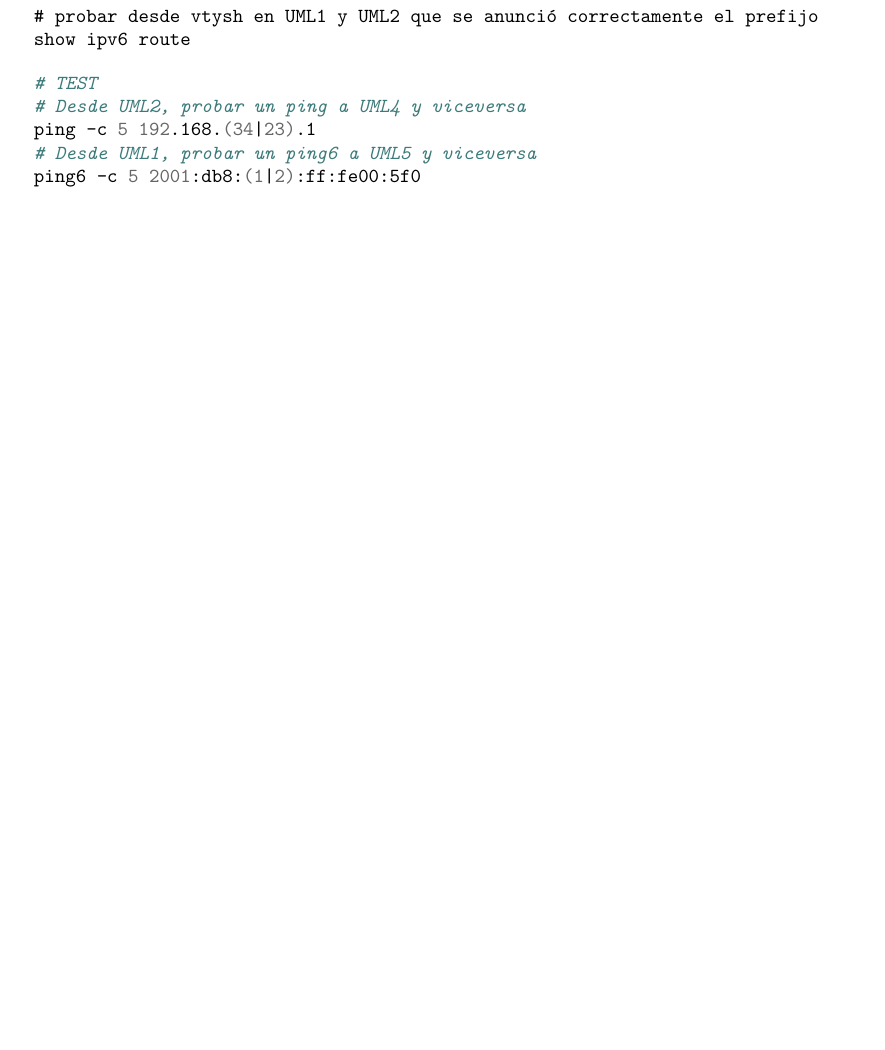
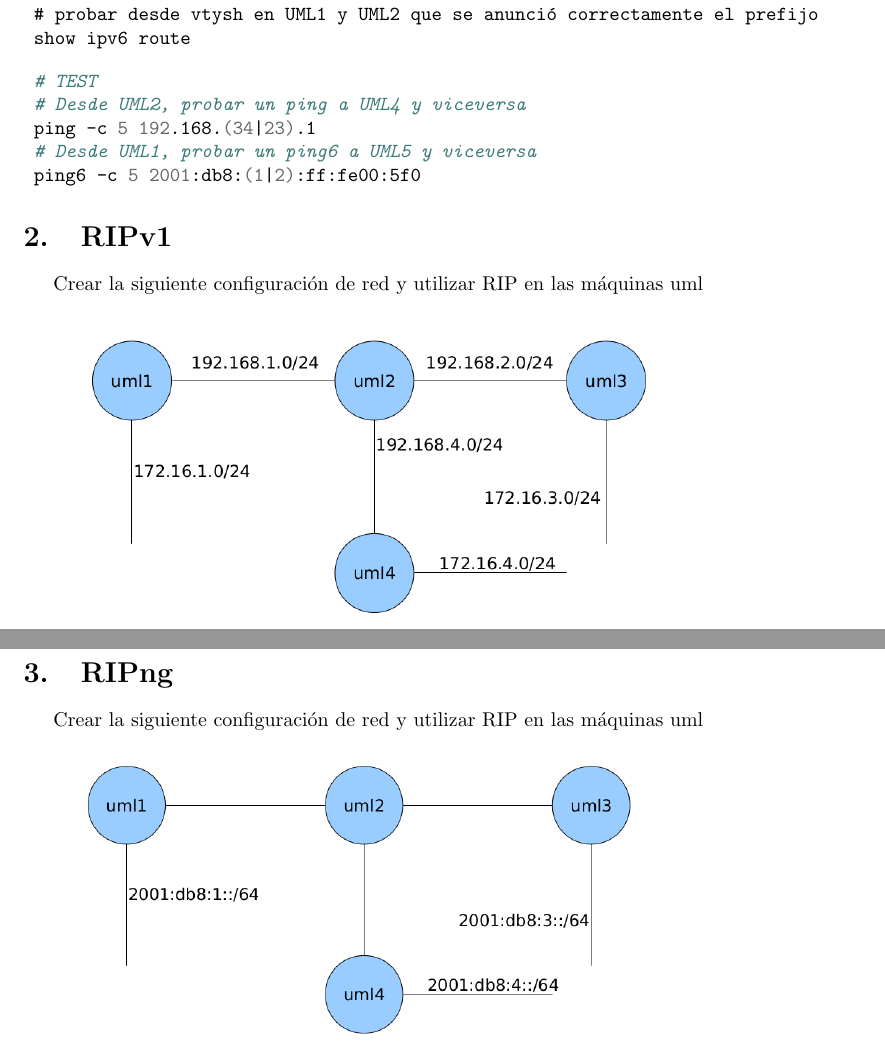
Before and after one commit to MiguelERuiz/RNG, a LaTeX document (practicas.tex, which reads ripng.tex, ripv1.tex): part of page 3 of 20 before the commit and two parts of pages 3 and 4 of 22 after it, the two joined at a grey line, cut so that both start at the same text, the shorter picture padded with empty space. Compiled offline with pdfLaTeX.

Commit message:
Practicas de RIPv1 y RIPng

```diff
--- a/practicas.tex
+++ b/practicas.tex
@@ -16,21 +16,30 @@
 \section{Túneles 6in4}
   \input{tuneles_6in4.tex}
 
+\section{RIPv1}
+  \input{ripv1.tex}
+
+\newpage
+
+\section{RIPng}
+  \input{ripng.tex}
+
+\newpage
+
 \section{OSPFv2}
-
   \input{ospf_v2.tex}
 
 \newpage
+
 \section{OSPFv3}
   \input{ospf_v3.tex}
+
 \newpage
 
 \section{BGP. Filtrado de rutas}
-
   \input{bgp_route_map.tex}
 
 \section{BGP y OSPFv2}
-
   \input{bgp_next_hop.tex}
 
 \end{document}
--- /dev/null
+++ b/ripng.tex
@@ -0,0 +1,7 @@
+Crear la siguiente configuración de red y utilizar RIP en las
+máquinas uml
+
+\begin{figure}[h]
+  \includegraphics[width=10cm]{ripng.png}
+  \centering
+\end{figure}
--- /dev/null
+++ b/ripv1.tex
@@ -0,0 +1,7 @@
+Crear la siguiente configuración de red y utilizar RIP en las
+máquinas uml
+
+\begin{figure}[h]
+  \includegraphics[width=10cm]{ripv1.png}
+  \centering
+\end{figure}
```
Also changed, not shown: images/ripng.png (added), images/ripv1.png (added), practicas.pdf.
